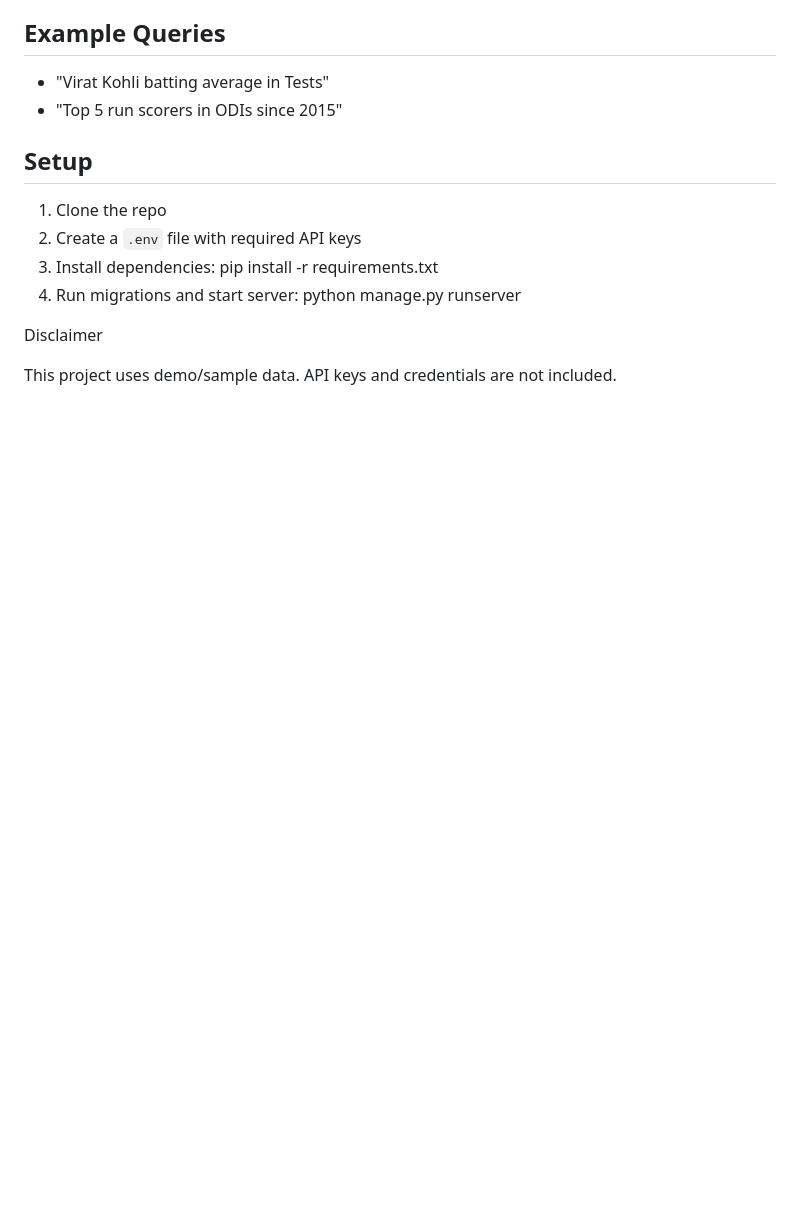
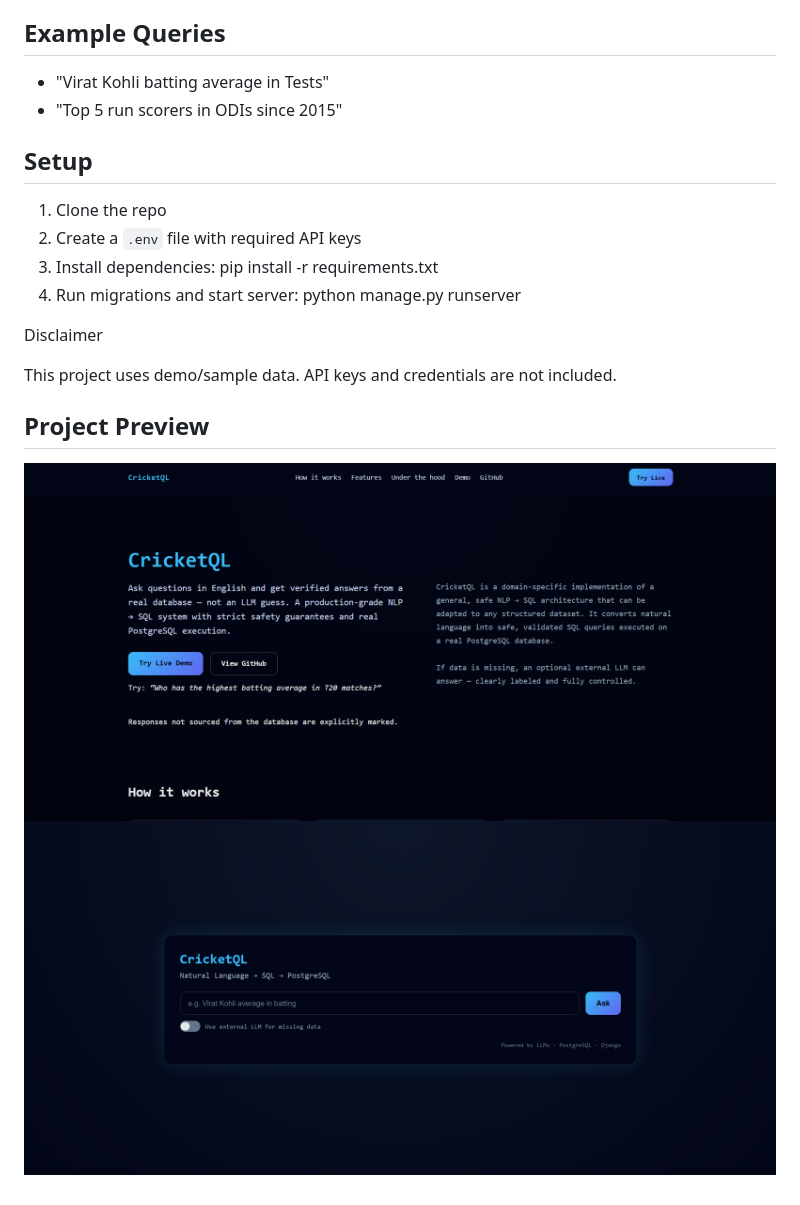
Before and after one commit to Kunwarshub/CricketQL, a Markdown page: Readme.md, the part around the change. GitHub-like rendering; pictures changed too: data/SS1.png (added), data/SS2.png (added); blank space fills up the shorter version.

Commit message:
Added project Screenshots

```diff
--- a/Readme.md
+++ b/Readme.md
@@ -33,3 +33,9 @@ Unlike LLM-only systems, queries are executed against a real database with safet
 Disclaimer
 
 This project uses demo/sample data. API keys and credentials are not included.
+
+
+## Project Preview
+
+![App Screenshot 1](./data/SS1.png)
+![App Screenshot 2](./data/SS2.png)
```
